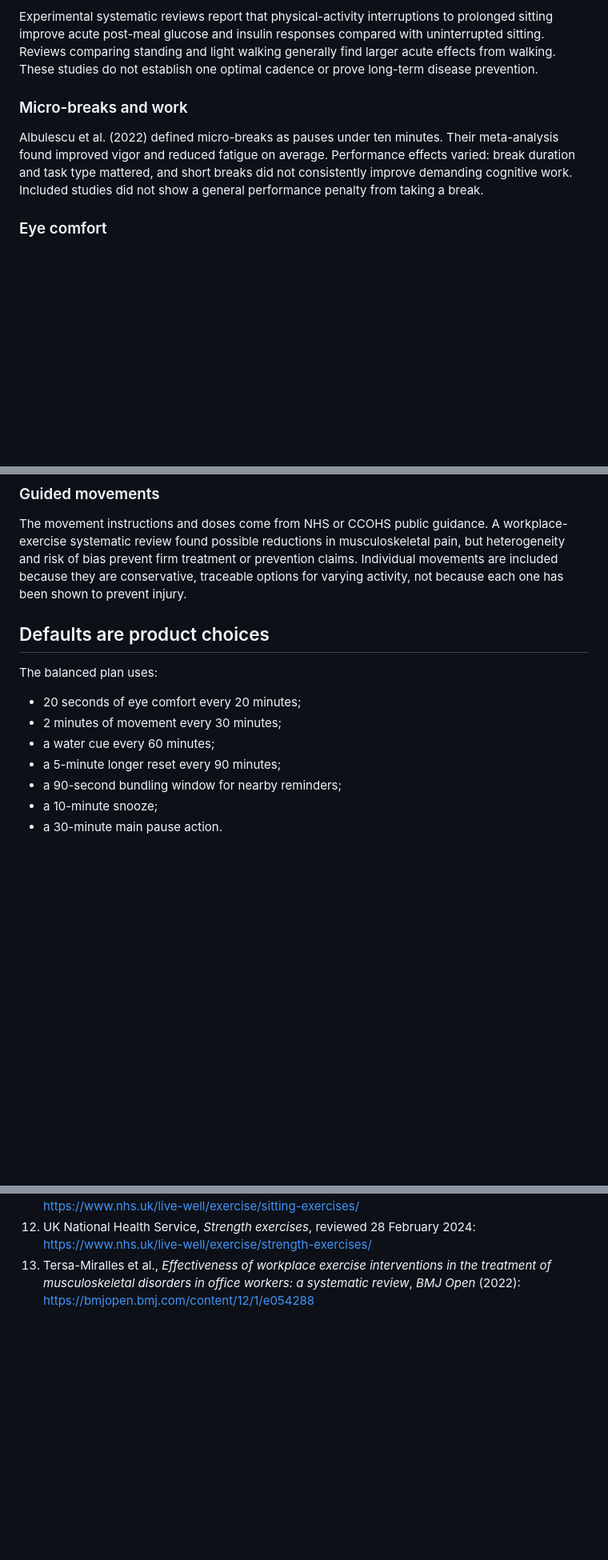
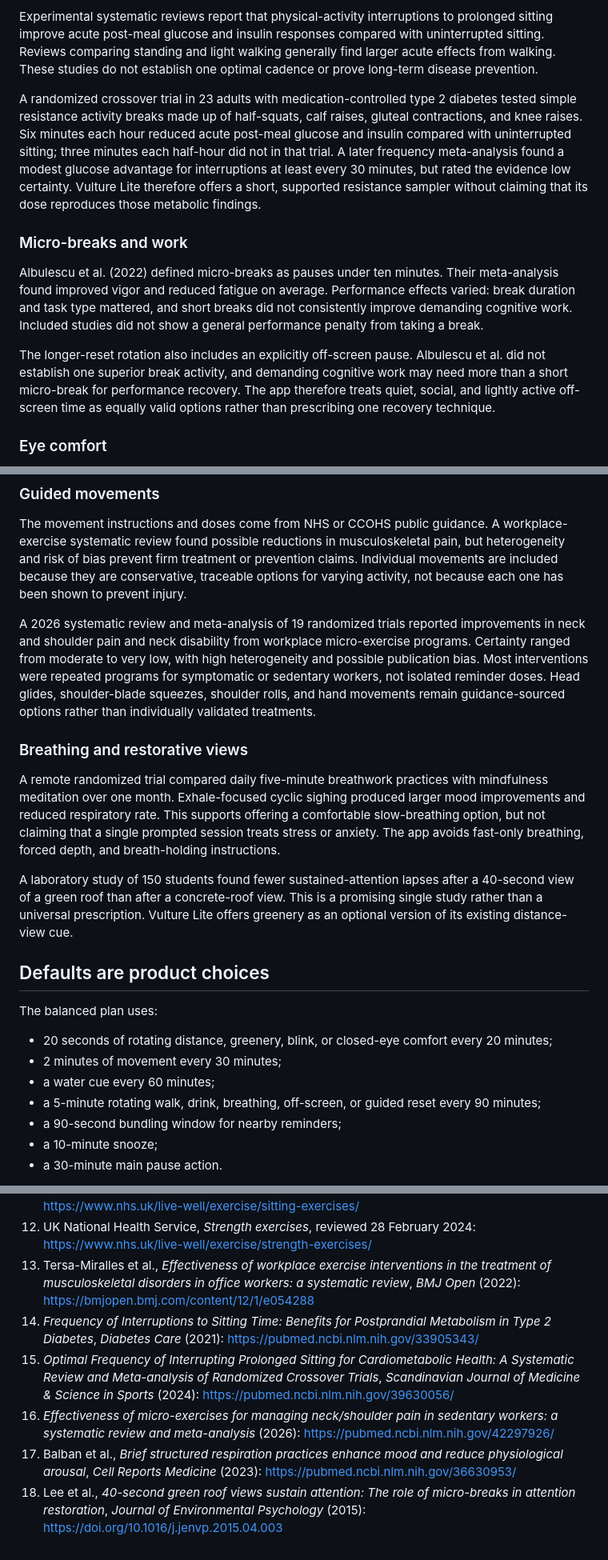
Before and after one commit to frodo4fingers/vulture_lite, a Markdown page: EVIDENCE.md, 3 parts joined by grey strips. Shown at 80% size. Rendered like a GitHub page; blank space fills up the shorter version.

Commit message:
docs: add evidence for new break options
Co-authored-by: Copilot <223556219+Copilot@users.noreply.github.com>

```diff
--- a/EVIDENCE.md
+++ b/EVIDENCE.md
@@ -41,6 +41,16 @@ compared with uninterrupted sitting. Reviews comparing standing and light
 walking generally find larger acute effects from walking. These studies do not
 establish one optimal cadence or prove long-term disease prevention.
 
+A randomized crossover trial in 23 adults with medication-controlled type 2
+diabetes tested simple resistance activity breaks made up of half-squats, calf
+raises, gluteal contractions, and knee raises. Six minutes each hour reduced
+acute post-meal glucose and insulin compared with uninterrupted sitting; three
+minutes each half-hour did not in that trial. A later frequency meta-analysis
+found a modest glucose advantage for interruptions at least every 30 minutes,
+but rated the evidence low certainty. Vulture Lite therefore offers a short,
+supported resistance sampler without claiming that its dose reproduces those
+metabolic findings.
+
 ### Micro-breaks and work
 
 Albulescu et al. (2022) defined micro-breaks as pauses under ten minutes. Their
@@ -48,6 +58,12 @@ meta-analysis found improved vigor and reduced fatigue on average. Performance
 effects varied: break duration and task type mattered, and short breaks did not
 consistently improve demanding cognitive work. Included studies did not show a
 general performance penalty from taking a break.
+
+The longer-reset rotation also includes an explicitly off-screen pause.
+Albulescu et al. did not establish one superior break activity, and demanding
+cognitive work may need more than a short micro-break for performance recovery.
+The app therefore treats quiet, social, and lightly active off-screen time as
+equally valid options rather than prescribing one recovery technique.
 
 ### Eye comfort
 
@@ -80,14 +96,38 @@ or prevention claims. Individual movements are included because they are
 conservative, traceable options for varying activity, not because each one has
 been shown to prevent injury.
 
+A 2026 systematic review and meta-analysis of 19 randomized trials reported
+improvements in neck and shoulder pain and neck disability from workplace
+micro-exercise programs. Certainty ranged from moderate to very low, with high
+heterogeneity and possible publication bias. Most interventions were repeated
+programs for symptomatic or sedentary workers, not isolated reminder doses.
+Head glides, shoulder-blade squeezes, shoulder rolls, and hand movements remain
+guidance-sourced options rather than individually validated treatments.
+
+### Breathing and restorative views
+
+A remote randomized trial compared daily five-minute breathwork practices with
+mindfulness meditation over one month. Exhale-focused cyclic sighing produced
+larger mood improvements and reduced respiratory rate. This supports offering a
+comfortable slow-breathing option, but not claiming that a single prompted
+session treats stress or anxiety. The app avoids fast-only breathing, forced
+depth, and breath-holding instructions.
+
+A laboratory study of 150 students found fewer sustained-attention lapses
+after a 40-second view of a green roof than after a concrete-roof view. This is
+a promising single study rather than a universal prescription. Vulture Lite
+offers greenery as an optional version of its existing distance-view cue.
+
 ## Defaults are product choices
 
 The balanced plan uses:
 
-- 20 seconds of eye comfort every 20 minutes;
+- 20 seconds of rotating distance, greenery, blink, or closed-eye comfort every
+  20 minutes;
 - 2 minutes of movement every 30 minutes;
 - a water cue every 60 minutes;
-- a 5-minute longer reset every 90 minutes;
+- a 5-minute rotating walk, drink, breathing, off-screen, or guided reset every
+  90 minutes;
 - a 90-second bundling window for nearby reminders;
 - a 10-minute snooze;
 - a 30-minute main pause action.
@@ -151,3 +191,19 @@ clinician which movements are suitable.
     in the treatment of musculoskeletal disorders in office workers: a
     systematic review*, *BMJ Open* (2022):
     <https://bmjopen.bmj.com/content/12/1/e054288>
+14. *Frequency of Interruptions to Sitting Time: Benefits for Postprandial
+     Metabolism in Type 2 Diabetes*, *Diabetes Care* (2021):
+     <https://pubmed.ncbi.nlm.nih.gov/33905343/>
+15. *Optimal Frequency of Interrupting Prolonged Sitting for Cardiometabolic
+     Health: A Systematic Review and Meta-analysis of Randomized Crossover
+     Trials*, *Scandinavian Journal of Medicine & Science in Sports* (2024):
+     <https://pubmed.ncbi.nlm.nih.gov/39630056/>
+16. *Effectiveness of micro-exercises for managing neck/shoulder pain in
+     sedentary workers: a systematic review and meta-analysis* (2026):
+     <https://pubmed.ncbi.nlm.nih.gov/42297926/>
+17. Balban et al., *Brief structured respiration practices enhance mood and
+     reduce physiological arousal*, *Cell Reports Medicine* (2023):
+     <https://pubmed.ncbi.nlm.nih.gov/36630953/>
+18. Lee et al., *40-second green roof views sustain attention: The role of
+     micro-breaks in attention restoration*, *Journal of Environmental
+     Psychology* (2015): <https://doi.org/10.1016/j.jenvp.2015.04.003>
```
